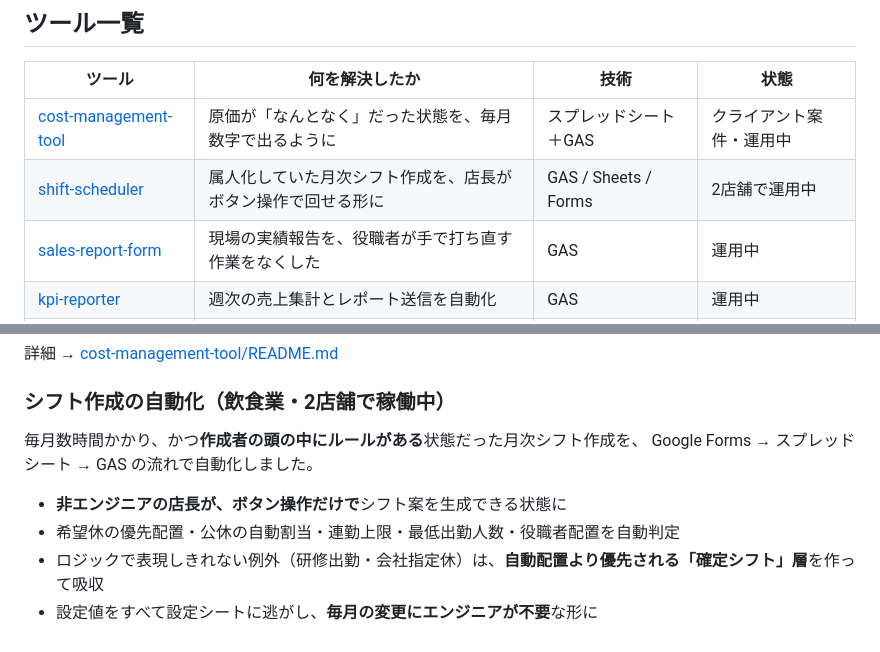
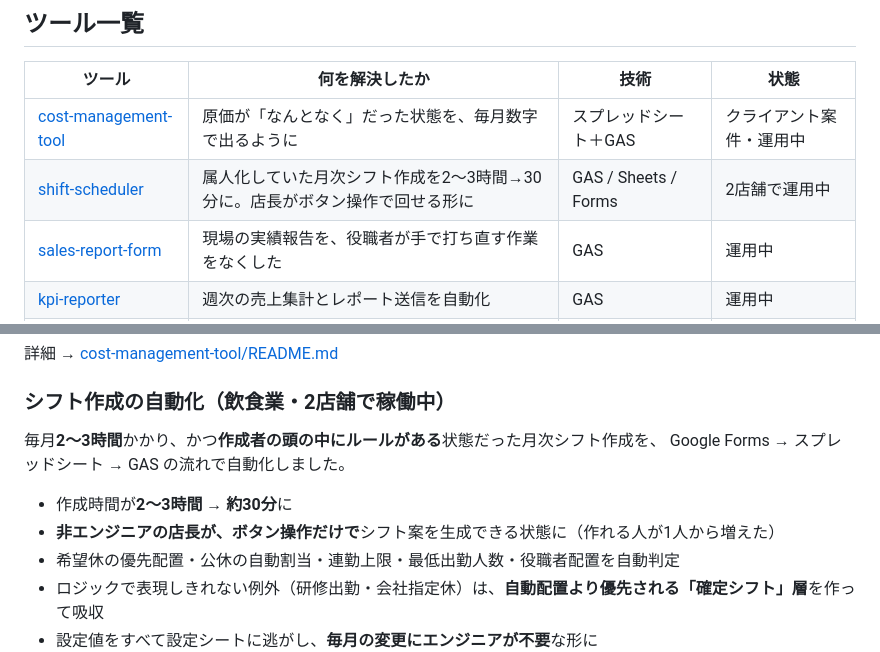
Before and after one commit to habu0801-lgtm/ai-consul-tools, a Markdown page: README.md, 2 parts joined by grey strips. GitHub-like rendering.

```diff
--- a/README.md
+++ b/README.md
@@ -17,7 +17,7 @@ Excelの転記、シフト作成、報告書づくり。**毎回やっている
 | ツール | 何を解決したか | 技術 | 状態 |
 |---|---|---|---|
 | [cost-management-tool](cost-management-tool/) | 原価が「なんとなく」だった状態を、毎月数字で出るように | スプレッドシート＋GAS | クライアント案件・運用中 |
-| [shift-scheduler](shift-scheduler/) | 属人化していた月次シフト作成を、店長がボタン操作で回せる形に | GAS / Sheets / Forms | 2店舗で運用中 |
+| [shift-scheduler](shift-scheduler/) | 属人化していた月次シフト作成を2〜3時間→30分に。店長がボタン操作で回せる形に | GAS / Sheets / Forms | 2店舗で運用中 |
 | [sales-report-form](sales-report-form/) | 現場の実績報告を、役職者が手で打ち直す作業をなくした | GAS | 運用中 |
 | [kpi-reporter](kpi-reporter/) | 週次の売上集計とレポート送信を自動化 | GAS | 運用中 |
 | [meeting-bot](meeting-bot/) | 会議音声から議事録を作り、チャットへ自動投稿 | Python / Whisper / Claude | 運用中 |
@@ -49,10 +49,11 @@ Excelの転記、シフト作成、報告書づくり。**毎回やっている
 
 ### シフト作成の自動化（飲食業・2店舗で稼働中）
 
-毎月数時間かかり、かつ**作成者の頭の中にルールがある**状態だった月次シフト作成を、
+毎月**2〜3時間**かかり、かつ**作成者の頭の中にルールがある**状態だった月次シフト作成を、
 Google Forms → スプレッドシート → GAS の流れで自動化しました。
 
-- **非エンジニアの店長が、ボタン操作だけで**シフト案を生成できる状態に
+- 作成時間が**2〜3時間 → 約30分**に
+- **非エンジニアの店長が、ボタン操作だけで**シフト案を生成できる状態に（作れる人が1人から増えた）
 - 希望休の優先配置・公休の自動割当・連勤上限・最低出勤人数・役職者配置を自動判定
 - ロジックで表現しきれない例外（研修出勤・会社指定休）は、**自動配置より優先される「確定シフト」層**を作って吸収
 - 設定値をすべて設定シートに逃がし、**毎月の変更にエンジニアが不要**な形に
```
Also changed, not shown: shift-scheduler/README.md (+5 -2 lines).
